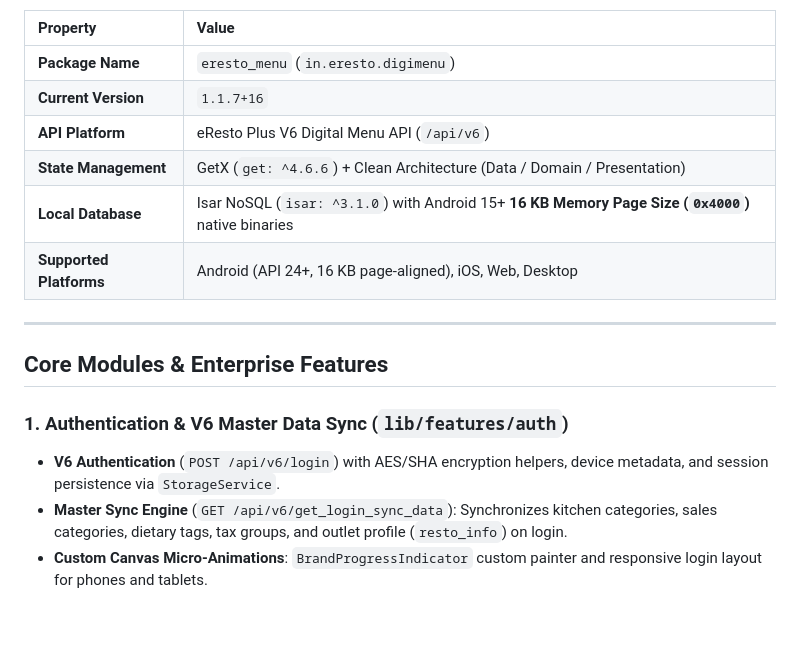
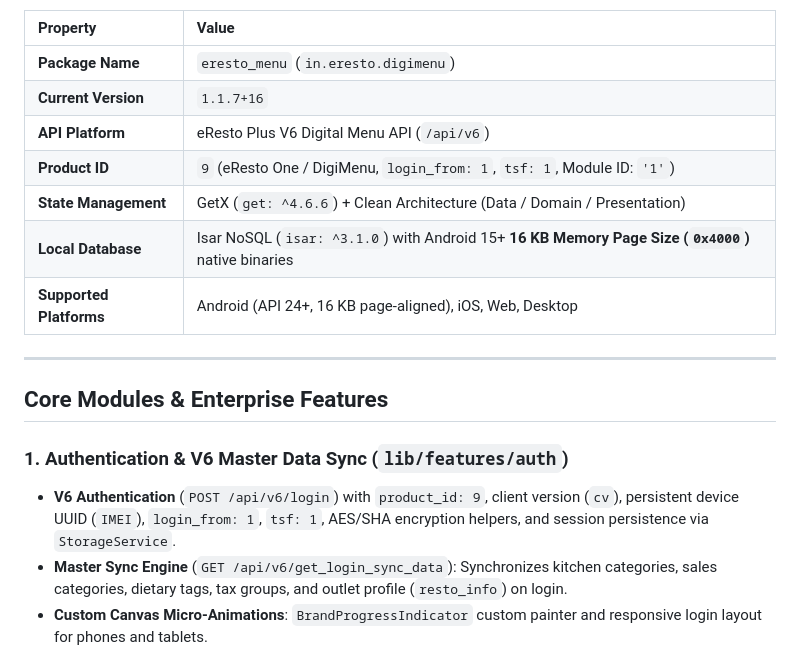
Before and after one commit to chintanjoshi01/eresto_digi_menu_flutter, a Markdown page: README.md, the part around the change. Drawn GitHub-style; blank space fills up the shorter version.

Commit message:
docs(readme): document product_id 9 and login payload metadata in README.md

```diff
--- a/README.md
+++ b/README.md
@@ -14,6 +14,7 @@ Built with Flutter, GetX, and Isar NoSQL Offline Caching, powered by the **eRest
 | **Package Name** | `eresto_menu` (`in.eresto.digimenu`) |
 | **Current Version** | `1.1.7+16` |
 | **API Platform** | eResto Plus V6 Digital Menu API (`/api/v6`) |
+| **Product ID** | `9` (eResto One / DigiMenu, `login_from: 1`, `tsf: 1`, Module ID: `'1'`) |
 | **State Management** | GetX (`get: ^4.6.6`) + Clean Architecture (Data / Domain / Presentation) |
 | **Local Database** | Isar NoSQL (`isar: ^3.1.0`) with Android 15+ **16 KB Memory Page Size (`0x4000`)** native binaries |
 | **Supported Platforms** | Android (API 24+, 16 KB page-aligned), iOS, Web, Desktop |
@@ -23,7 +24,7 @@ Built with Flutter, GetX, and Isar NoSQL Offline Caching, powered by the **eRest
 ## Core Modules & Enterprise Features
 
 ### 1. Authentication & V6 Master Data Sync (`lib/features/auth`)
-- **V6 Authentication** (`POST /api/v6/login`) with AES/SHA encryption helpers, device metadata, and session persistence via `StorageService`.
+- **V6 Authentication** (`POST /api/v6/login`) with `product_id: 9`, client version (`cv`), persistent device UUID (`IMEI`), `login_from: 1`, `tsf: 1`, AES/SHA encryption helpers, and session persistence via `StorageService`.
 - **Master Sync Engine** (`GET /api/v6/get_login_sync_data`): Synchronizes kitchen categories, sales categories, dietary tags, tax groups, and outlet profile (`resto_info`) on login.
 - **Custom Canvas Micro-Animations**: `BrandProgressIndicator` custom painter and responsive login layout for phones and tablets.
 
```
